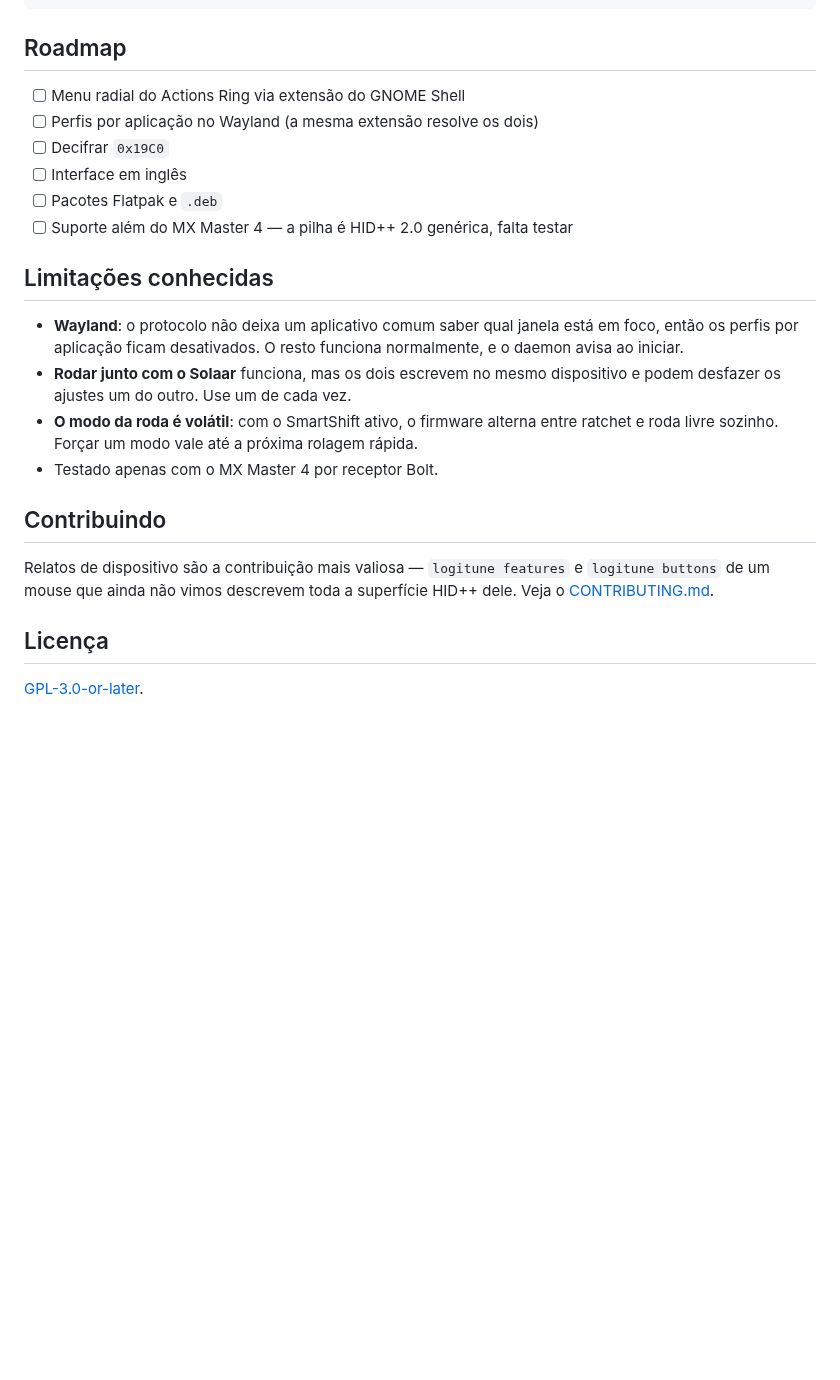
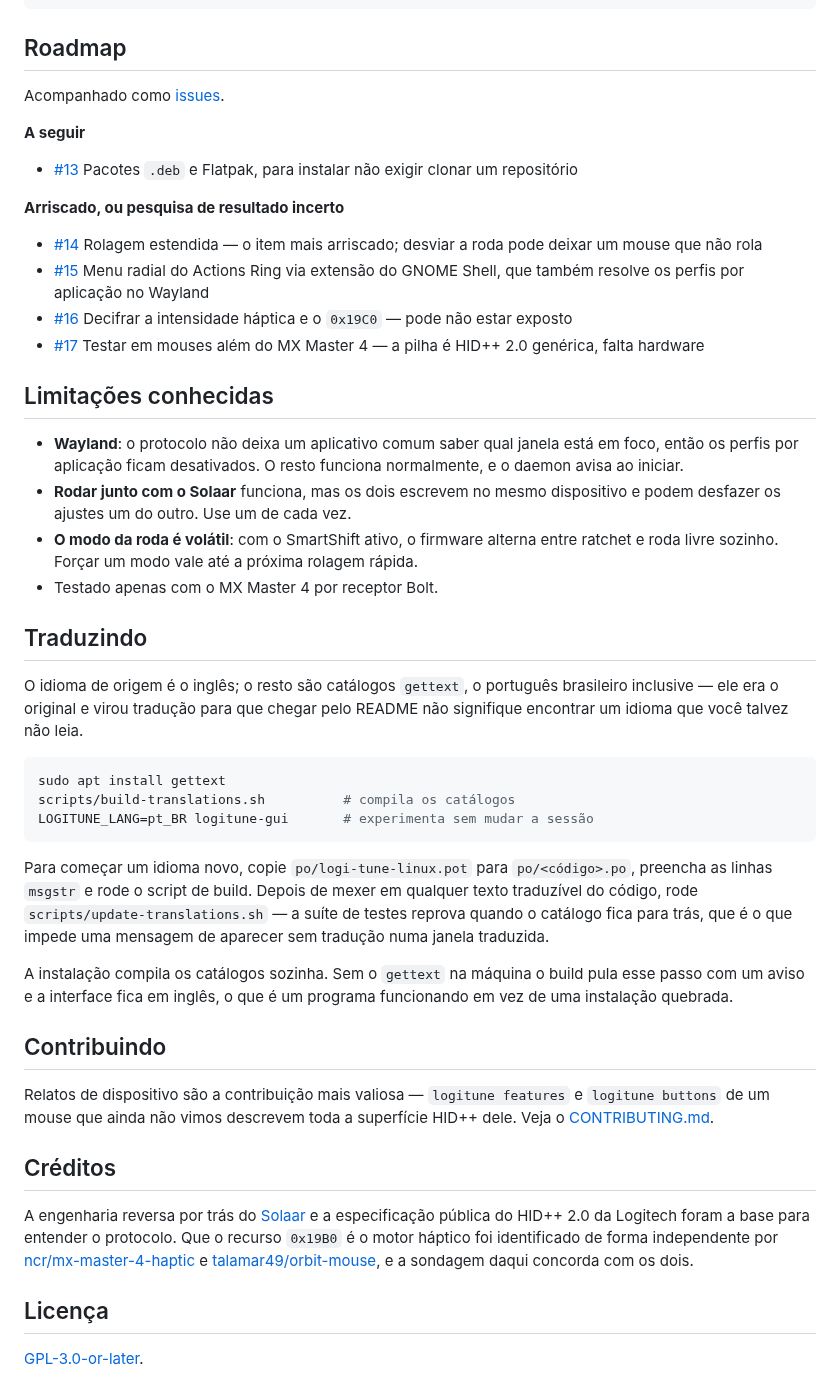
Before and after one commit to renangraciano/logi-tune-linux, a Markdown page: README.pt-BR.md, the part around one of its changes. Rendered like a GitHub page; blank space fills up the shorter version.

````diff
--- a/README.pt-BR.md
+++ b/README.pt-BR.md
@@ -399,12 +424,25 @@ logitune watch       # desvia botões e mostra os eventos que eles emitem
 
 ## Roadmap
 
-- [ ] Menu radial do Actions Ring via extensão do GNOME Shell
-- [ ] Perfis por aplicação no Wayland (a mesma extensão resolve os dois)
-- [ ] Decifrar `0x19C0`
-- [ ] Interface em inglês
-- [ ] Pacotes Flatpak e `.deb`
-- [ ] Suporte além do MX Master 4 — a pilha é HID++ 2.0 genérica, falta testar
+Acompanhado como [issues](https://github.com/renangraciano/logi-tune-linux/issues).
+
+**A seguir**
+
+- [#13](https://github.com/renangraciano/logi-tune-linux/issues/13) Pacotes
+  `.deb` e Flatpak, para instalar não exigir clonar um repositório
+
+**Arriscado, ou pesquisa de resultado incerto**
+
+- [#14](https://github.com/renangraciano/logi-tune-linux/issues/14) Rolagem
+  estendida — o item mais arriscado; desviar a roda pode deixar um mouse que
+  não rola
+- [#15](https://github.com/renangraciano/logi-tune-linux/issues/15) Menu radial
+  do Actions Ring via extensão do GNOME Shell, que também resolve os perfis por
+  aplicação no Wayland
+- [#16](https://github.com/renangraciano/logi-tune-linux/issues/16) Decifrar a
+  intensidade háptica e o `0x19C0` — pode não estar exposto
+- [#17](https://github.com/renangraciano/logi-tune-linux/issues/17) Testar em
+  mouses além do MX Master 4 — a pilha é HID++ 2.0 genérica, falta hardware
 
 ## Limitações conhecidas
 
@@ -418,12 +456,43 @@ logitune watch       # desvia botões e mostra os eventos que eles emitem
   rápida.
 - Testado apenas com o MX Master 4 por receptor Bolt.
 
+## Traduzindo
+
+O idioma de origem é o inglês; o resto são catálogos `gettext`, o português
+brasileiro inclusive — ele era o original e virou tradução para que chegar pelo
+README não signifique encontrar um idioma que você talvez não leia.
+
+```bash
+sudo apt install gettext
+scripts/build-translations.sh          # compila os catálogos
+LOGITUNE_LANG=pt_BR logitune-gui       # experimenta sem mudar a sessão
+```
+
+Para começar um idioma novo, copie `po/logi-tune-linux.pot` para `po/<código>.po`,
+preencha as linhas `msgstr` e rode o script de build. Depois de mexer em
+qualquer texto traduzível do código, rode `scripts/update-translations.sh` — a
+suíte de testes reprova quando o catálogo fica para trás, que é o que impede
+uma mensagem de aparecer sem tradução numa janela traduzida.
+
+A instalação compila os catálogos sozinha. Sem o `gettext` na máquina o build
+pula esse passo com um aviso e a interface fica em inglês, o que é um programa
+funcionando em vez de uma instalação quebrada.
+
 ## Contribuindo
 
 Relatos de dispositivo são a contribuição mais valiosa — `logitune features` e
 `logitune buttons` de um mouse que ainda não vimos descrevem toda a superfície
 HID++ dele. Veja o [CONTRIBUTING.md](CONTRIBUTING.md).
 
+## Créditos
+
+A engenharia reversa por trás do [Solaar](https://github.com/pwr-Solaar/Solaar)
+e a especificação pública do HID++ 2.0 da Logitech foram a base para entender o
+protocolo. Que o recurso `0x19B0` é o motor háptico foi identificado de forma
+independente por [ncr/mx-master-4-haptic](https://github.com/ncr/mx-master-4-haptic)
+e [talamar49/orbit-mouse](https://github.com/talamar49/orbit-mouse), e a
+sondagem daqui concorda com os dois.
+
 ## Licença
 
 [GPL-3.0-or-later](LICENSE).
````
Also changed, not shown: other parts of README.pt-BR.md (+34 -9 lines), README.md (+30 -20 lines), docs/screenshot-button-editor.png (added), docs/screenshot-buttons.png (added), docs/screenshot-gestures.png (added), docs/screenshot.png.
